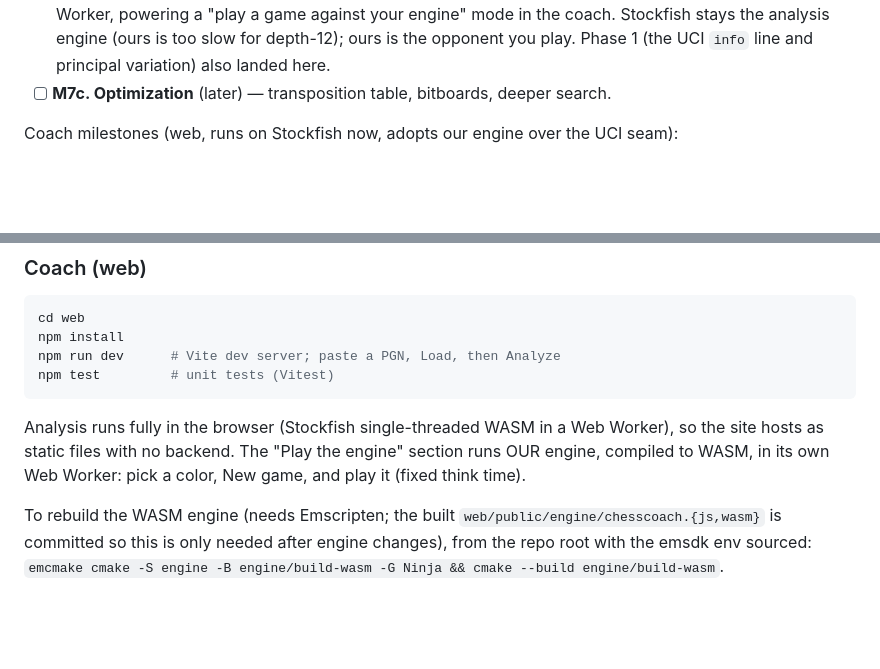
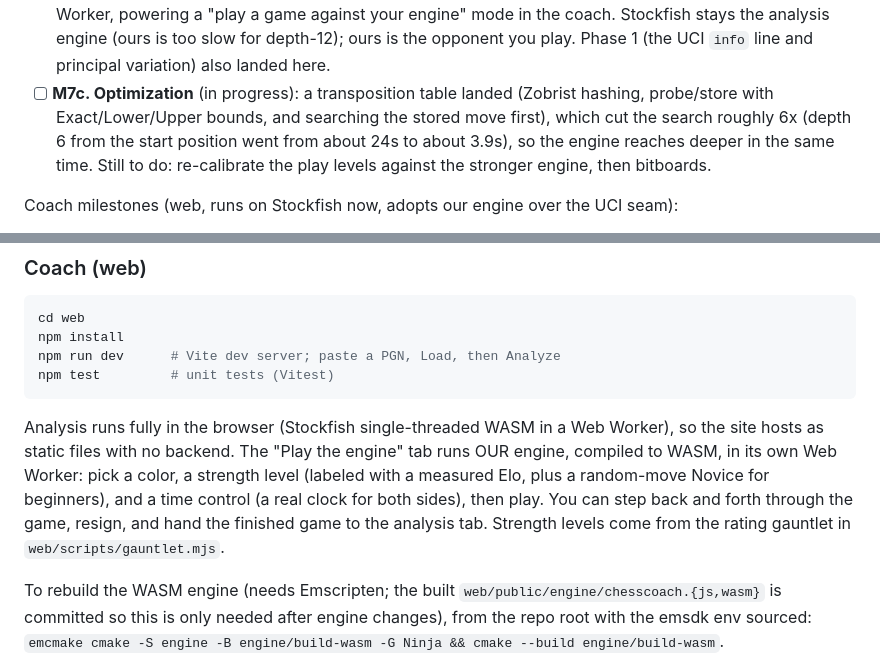
Before and after one commit to aayushpokhrel1/Chess_Coach, a Markdown page: README.md, 2 parts joined by grey strips. Drawn GitHub-style; blank space fills up the shorter version.

Commit message:
docs: M7c transposition table landed (~6x), richer play mode
Co-Authored-By: Claude Opus 4.8 <noreply@anthropic.com>

````diff
--- a/README.md
+++ b/README.md
@@ -59,7 +59,11 @@ Engine milestones (correctness before speed):
   browser in a Web Worker, powering a "play a game against your engine" mode in the coach.
   Stockfish stays the analysis engine (ours is too slow for depth-12); ours is the opponent
   you play. Phase 1 (the UCI `info` line and principal variation) also landed here.
-- [ ] **M7c. Optimization** (later) — transposition table, bitboards, deeper search.
+- [ ] **M7c. Optimization** (in progress): a transposition table landed (Zobrist hashing,
+  probe/store with Exact/Lower/Upper bounds, and searching the stored move first), which cut the
+  search roughly 6x (depth 6 from the start position went from about 24s to about 3.9s), so the
+  engine reaches deeper in the same time. Still to do: re-calibrate the play levels against the
+  stronger engine, then bitboards.
 
 Coach milestones (web, runs on Stockfish now, adopts our engine over the UCI seam):
 
@@ -108,8 +112,11 @@ npm test         # unit tests (Vitest)
 ```
 
 Analysis runs fully in the browser (Stockfish single-threaded WASM in a Web Worker), so the
-site hosts as static files with no backend. The "Play the engine" section runs OUR engine,
-compiled to WASM, in its own Web Worker: pick a color, New game, and play it (fixed think time).
+site hosts as static files with no backend. The "Play the engine" tab runs OUR engine, compiled
+to WASM, in its own Web Worker: pick a color, a strength level (labeled with a measured Elo, plus
+a random-move Novice for beginners), and a time control (a real clock for both sides), then play.
+You can step back and forth through the game, resign, and hand the finished game to the analysis
+tab. Strength levels come from the rating gauntlet in `web/scripts/gauntlet.mjs`.
 
 To rebuild the WASM engine (needs Emscripten; the built `web/public/engine/chesscoach.{js,wasm}`
 is committed so this is only needed after engine changes), from the repo root with the emsdk env
````
